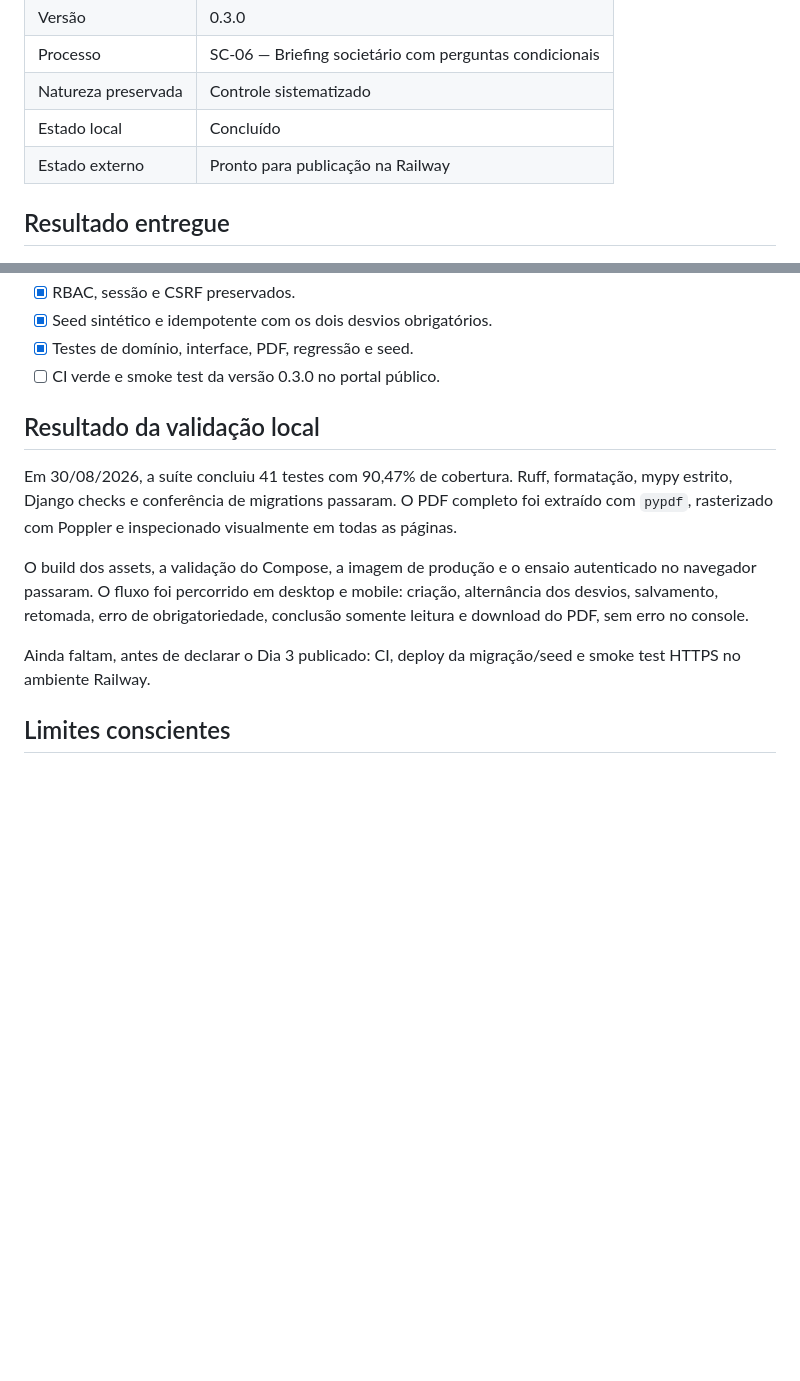
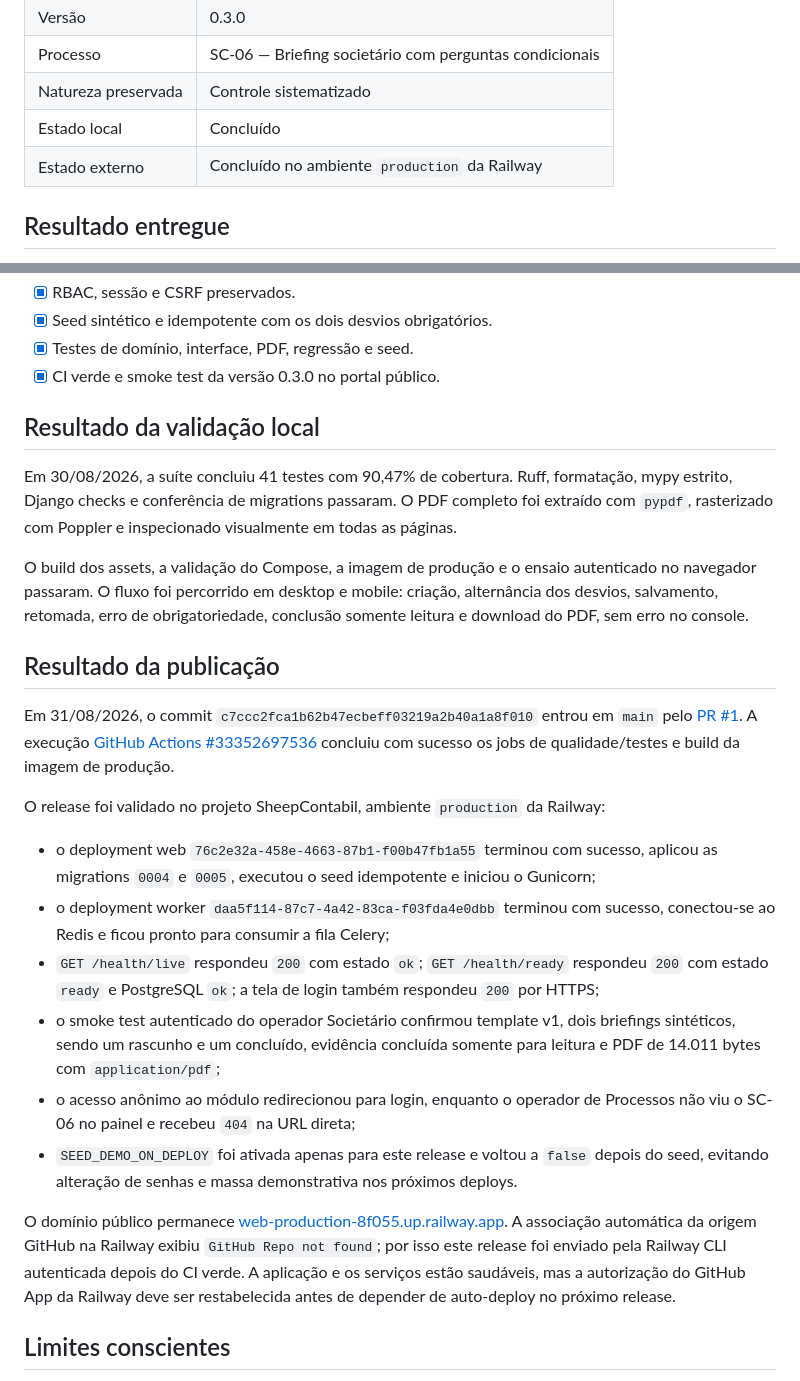
Before and after one commit to Guilherme-Justo/SheepContabil, a Markdown page: docs/day-3.md, 2 parts joined by grey strips. GitHub-like rendering; blank space fills up the shorter version.

Commit message:
docs: record SC-06 production validation

```diff
--- a/docs/day-3.md
+++ b/docs/day-3.md
@@ -7,7 +7,7 @@
 | Processo | SC-06 — Briefing societário com perguntas condicionais |
 | Natureza preservada | Controle sistematizado |
 | Estado local | Concluído |
-| Estado externo | Pronto para publicação na Railway |
+| Estado externo | Concluído no ambiente `production` da Railway |
 
 ## Resultado entregue
 
@@ -127,7 +127,7 @@ Também é criado `operador.societario`, limitado à área Societário. Por padr
 - [x] RBAC, sessão e CSRF preservados.
 - [x] Seed sintético e idempotente com os dois desvios obrigatórios.
 - [x] Testes de domínio, interface, PDF, regressão e seed.
-- [ ] CI verde e smoke test da versão 0.3.0 no portal público.
+- [x] CI verde e smoke test da versão 0.3.0 no portal público.
 
 ## Resultado da validação local
 
@@ -135,7 +135,20 @@ Em 30/08/2026, a suíte concluiu 41 testes com 90,47% de cobertura. Ruff, format
 
 O build dos assets, a validação do Compose, a imagem de produção e o ensaio autenticado no navegador passaram. O fluxo foi percorrido em desktop e mobile: criação, alternância dos desvios, salvamento, retomada, erro de obrigatoriedade, conclusão somente leitura e download do PDF, sem erro no console.
 
-Ainda faltam, antes de declarar o Dia 3 publicado: CI, deploy da migração/seed e smoke test HTTPS no ambiente Railway.
+## Resultado da publicação
+
+Em 31/08/2026, o commit `c7ccc2fca1b62b47ecbeff03219a2b40a1a8f010` entrou em `main` pelo [PR #1](https://github.com/Guilherme-Justo/SheepContabil/pull/1). A execução [GitHub Actions #33352697536](https://github.com/Guilherme-Justo/SheepContabil/actions/runs/33352697536) concluiu com sucesso os jobs de qualidade/testes e build da imagem de produção.
+
+O release foi validado no projeto SheepContabil, ambiente `production` da Railway:
+
+- o deployment web `76c2e32a-458e-4663-87b1-f00b47fb1a55` terminou com sucesso, aplicou as migrations `0004` e `0005`, executou o seed idempotente e iniciou o Gunicorn;
+- o deployment worker `daa5f114-87c7-4a42-83ca-f03fda4e0dbb` terminou com sucesso, conectou-se ao Redis e ficou pronto para consumir a fila Celery;
+- `GET /health/live` respondeu `200` com estado `ok`; `GET /health/ready` respondeu `200` com estado `ready` e PostgreSQL `ok`; a tela de login também respondeu `200` por HTTPS;
+- o smoke test autenticado do operador Societário confirmou template v1, dois briefings sintéticos, sendo um rascunho e um concluído, evidência concluída somente para leitura e PDF de 14.011 bytes com `application/pdf`;
+- o acesso anônimo ao módulo redirecionou para login, enquanto o operador de Processos não viu o SC-06 no painel e recebeu `404` na URL direta;
+- `SEED_DEMO_ON_DEPLOY` foi ativada apenas para este release e voltou a `false` depois do seed, evitando alteração de senhas e massa demonstrativa nos próximos deploys.
+
+O domínio público permanece [web-production-8f055.up.railway.app](https://web-production-8f055.up.railway.app). A associação automática da origem GitHub na Railway exibiu `GitHub Repo not found`; por isso este release foi enviado pela Railway CLI autenticada depois do CI verde. A aplicação e os serviços estão saudáveis, mas a autorização do GitHub App da Railway deve ser restabelecida antes de depender de auto-deploy no próximo release.
 
 ## Limites conscientes
 
```
Also changed, not shown: other parts of docs/day-3.md (+1 -1 lines), README.md (+1 -1 lines).
